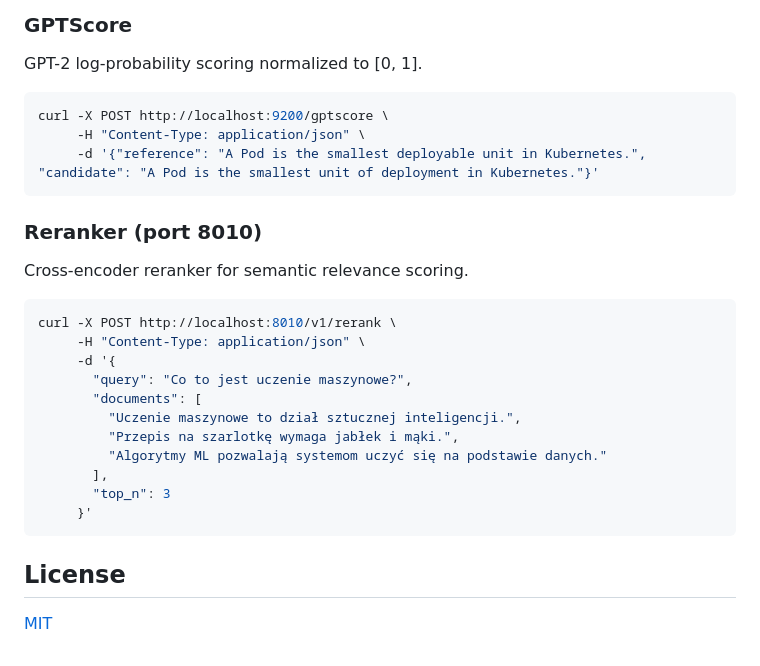
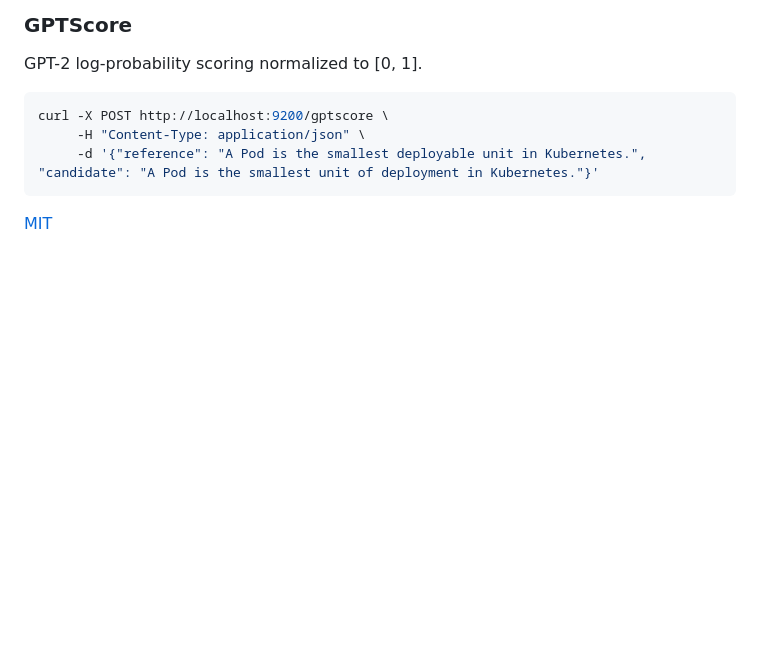
Before and after one commit to mikolajsemeniuk/llmbench, a Markdown page: README.md, the part around the change. Rendered like a GitHub page; blank space fills up the shorter version.

````diff
--- a/README.md
+++ b/README.md
@@ -198,24 +198,4 @@ curl -X POST http://localhost:9200/gptscore \
      -d '{"reference": "A Pod is the smallest deployable unit in Kubernetes.", "candidate": "A Pod is the smallest unit of deployment in Kubernetes."}'
 ```
 
-### Reranker (port 8010)
-
-Cross-encoder reranker for semantic relevance scoring.
-
-```sh
-curl -X POST http://localhost:8010/v1/rerank \
-     -H "Content-Type: application/json" \
-     -d '{
-       "query": "Co to jest uczenie maszynowe?",
-       "documents": [
-         "Uczenie maszynowe to dział sztucznej inteligencji.",
-         "Przepis na szarlotkę wymaga jabłek i mąki.",
-         "Algorytmy ML pozwalają systemom uczyć się na podstawie danych."
-       ],
-       "top_n": 3
-     }'
-```
-
-## License
-
 [MIT](LICENSE)
````
